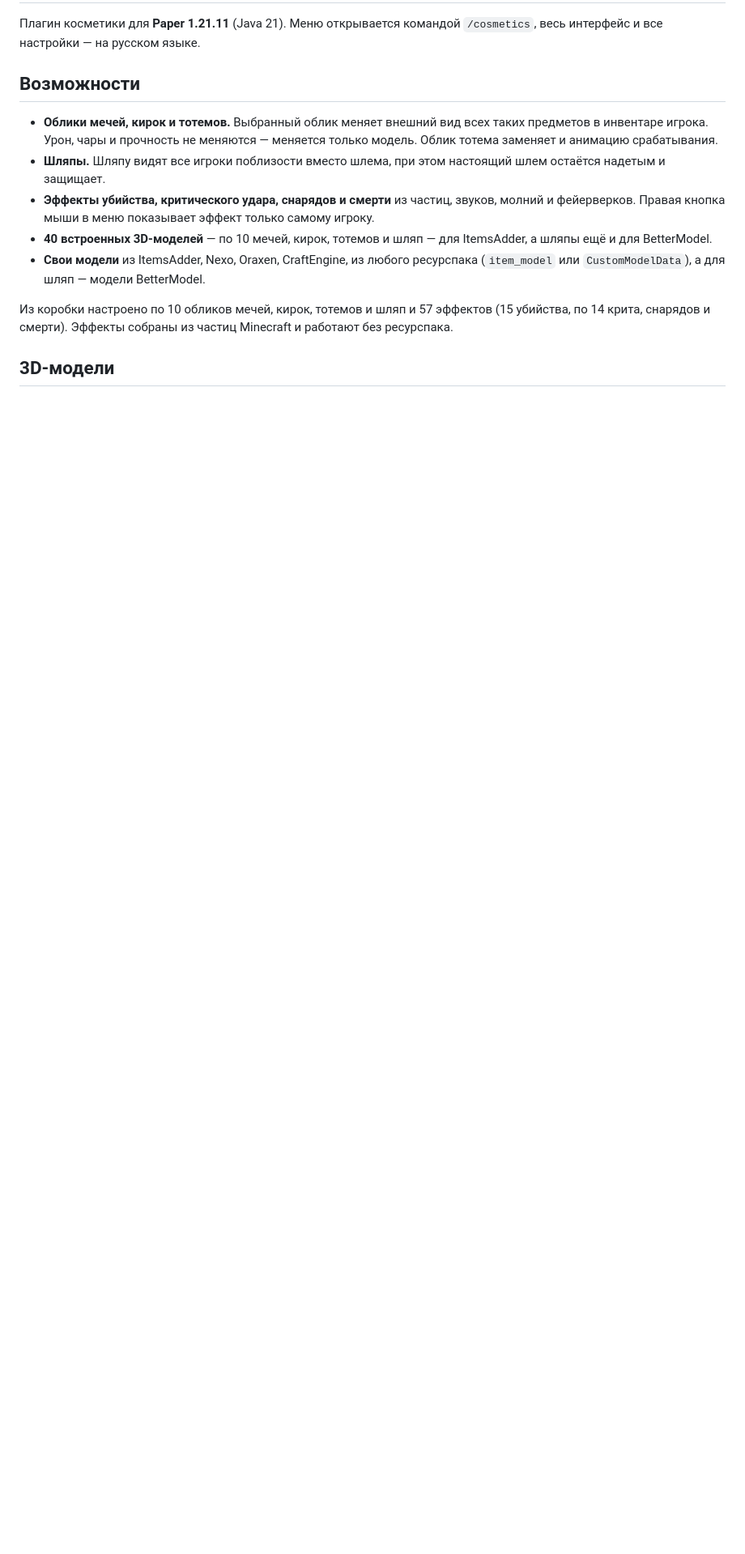
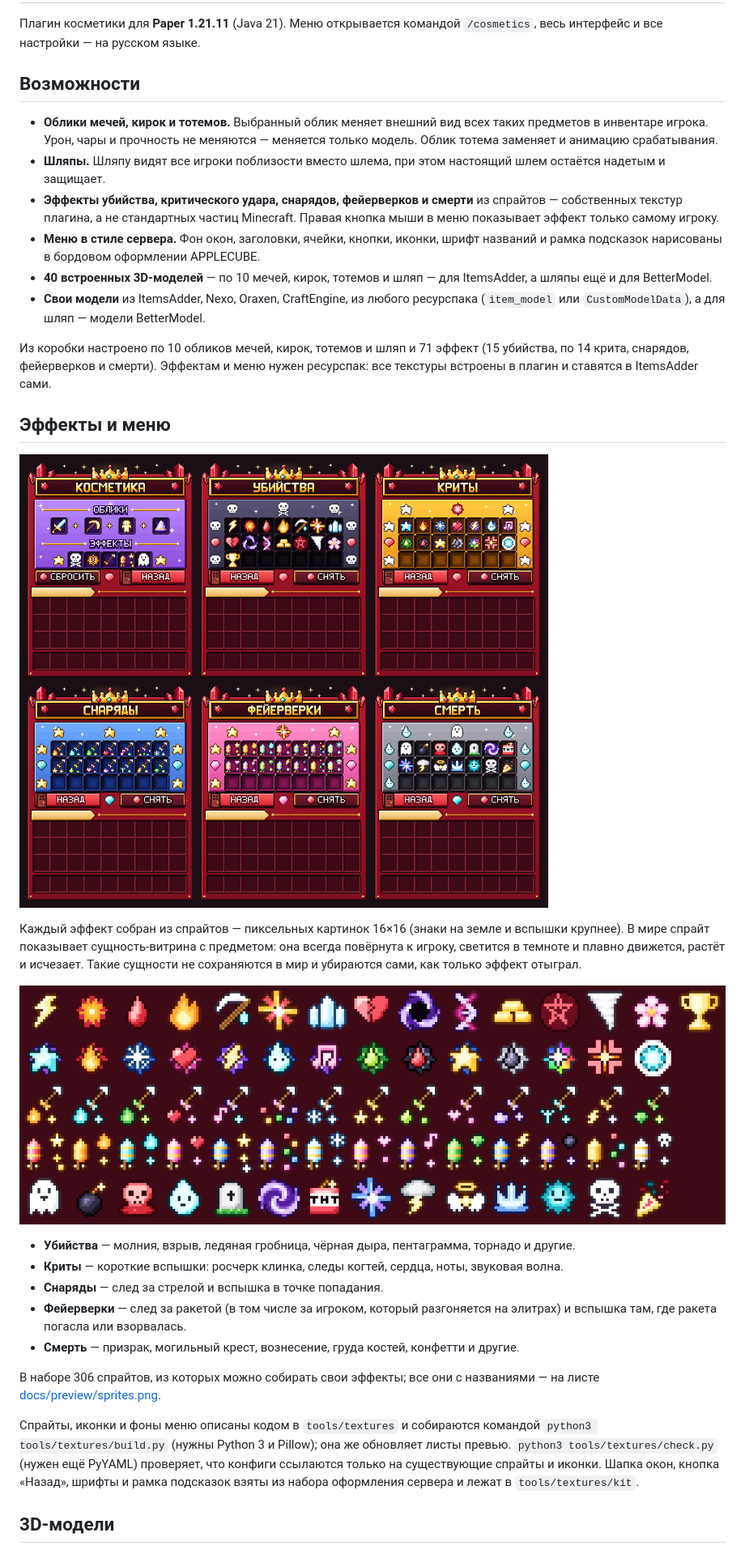
Before and after one commit to ccxzcasddads/expert-octo-broccoli, a Markdown page: README.md, the part around one of its changes. Shown at 81% size. Rendered like a GitHub page; pictures changed too: docs/preview/effect_icons.png; blank space fills up the shorter version.

Commit message:
Textured effects for kills, crits, projectiles, fireworks and deaths; bordo menus
Co-authored-by: Hoplite <288093033+usehoplite[bot]@users.noreply.github.com>

```diff
--- a/README.md
+++ b/README.md
@@ -10,16 +10,46 @@
   заменяет и анимацию срабатывания.
 - **Шляпы.** Шляпу видят все игроки поблизости вместо шлема, при этом настоящий шлем остаётся
   надетым и защищает.
-- **Эффекты убийства, критического удара, снарядов и смерти** из частиц, звуков, молний
-  и фейерверков. Правая кнопка мыши в меню показывает эффект только самому игроку.
+- **Эффекты убийства, критического удара, снарядов, фейерверков и смерти** из спрайтов —
+  собственных текстур плагина, а не стандартных частиц Minecraft. Правая кнопка мыши в меню
+  показывает эффект только самому игроку.
+- **Меню в стиле сервера.** Фон окон, заголовки, ячейки, кнопки, иконки, шрифт названий и рамка
+  подсказок нарисованы в бордовом оформлении APPLECUBE.
 - **40 встроенных 3D-моделей** — по 10 мечей, кирок, тотемов и шляп — для ItemsAdder,
   а шляпы ещё и для BetterModel.
 - **Свои модели** из ItemsAdder, Nexo, Oraxen, CraftEngine, из любого ресурспака
   (`item_model` или `CustomModelData`), а для шляп — модели BetterModel.
 
-Из коробки настроено по 10 обликов мечей, кирок, тотемов и шляп и 57 эффектов
-(15 убийства, по 14 крита, снарядов и смерти). Эффекты собраны из частиц Minecraft
-и работают без ресурспака.
+Из коробки настроено по 10 обликов мечей, кирок, тотемов и шляп и 71 эффект
+(15 убийства, по 14 крита, снарядов, фейерверков и смерти). Эффектам и меню нужен ресурспак:
+все текстуры встроены в плагин и ставятся в ItemsAdder сами.
+
+## Эффекты и меню
+
+![Меню](docs/preview/menus.png)
+
+Каждый эффект собран из спрайтов — пиксельных картинок 16×16 (знаки на земле и вспышки крупнее).
+В мире спрайт показывает сущность-витрина с предметом: она всегда повёрнута к игроку, светится
+в темноте и плавно движется, растёт и исчезает. Такие сущности не сохраняются в мир и убираются
+сами, как только эффект отыграл.
+
+![Иконки эффектов](docs/preview/effect_icons.png)
+
+- **Убийства** — молния, взрыв, ледяная гробница, чёрная дыра, пентаграмма, торнадо и другие.
+- **Криты** — короткие вспышки: росчерк клинка, следы когтей, сердца, ноты, звуковая волна.
+- **Снаряды** — след за стрелой и вспышка в точке попадания.
+- **Фейерверки** — след за ракетой (в том числе за игроком, который разгоняется на элитрах)
+  и вспышка там, где ракета погасла или взорвалась.
+- **Смерть** — призрак, могильный крест, вознесение, груда костей, конфетти и другие.
+
+В наборе 306 спрайтов, из которых можно собирать свои эффекты; все они с названиями —
+на листе [docs/preview/sprites.png](docs/preview/sprites.png).
+
+Спрайты, иконки и фоны меню описаны кодом в `tools/textures` и собираются командой
+`python3 tools/textures/build.py` (нужны Python 3 и Pillow); она же обновляет листы превью.
+`python3 tools/textures/check.py` (нужен ещё PyYAML) проверяет, что конфиги ссылаются только
+на существующие спрайты и иконки. Шапка окон, кнопка «Назад», шрифты и рамка подсказок взяты
+из набора оформления сервера и лежат в `tools/textures/kit`.
 
 ## 3D-модели
 
```
Also changed, not shown: other parts of README.md (+27 -7 lines), 15 other files.
